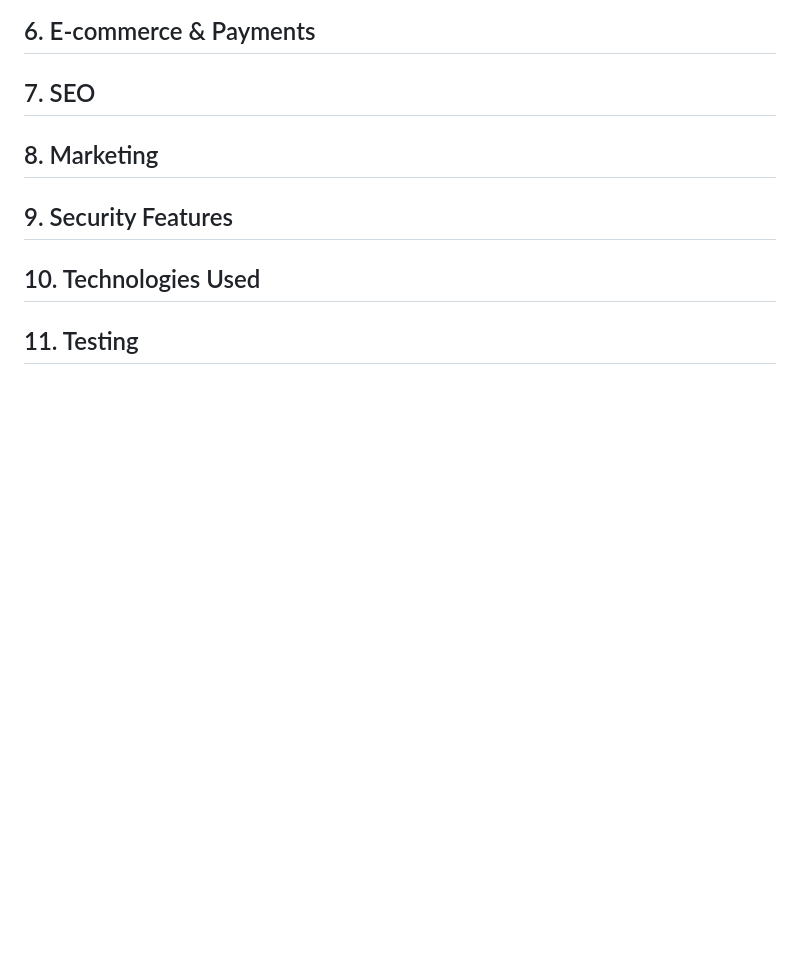
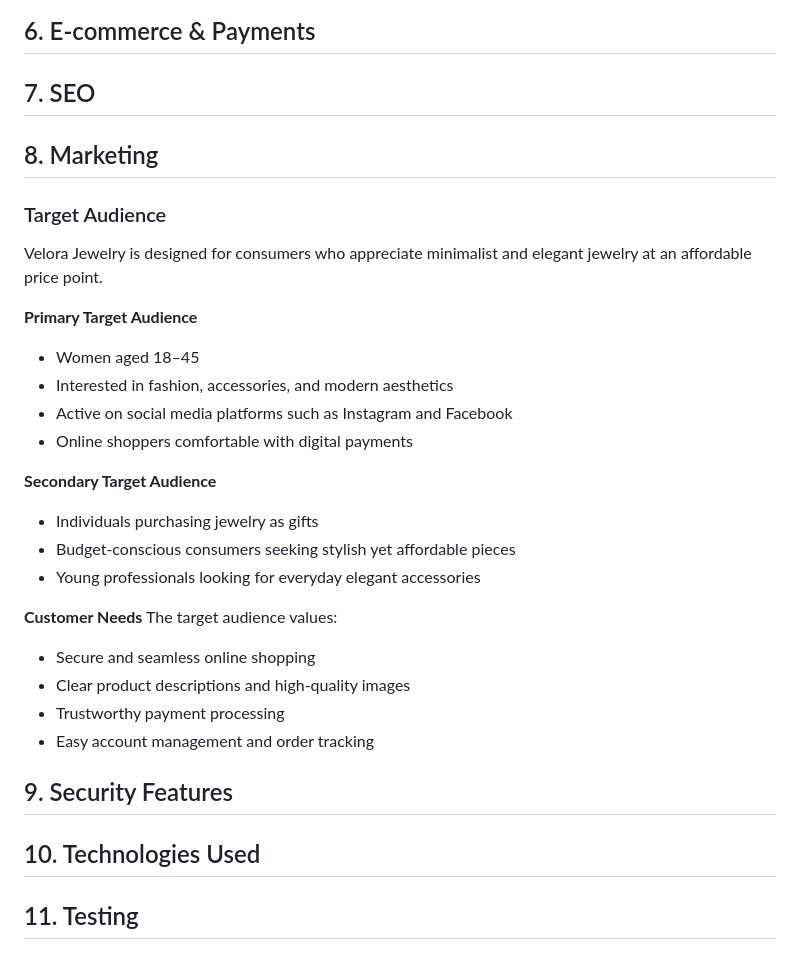
Before and after one commit to PDennise/velora_jewelry, a Markdown page: README.md, the part around the change. GitHub-like rendering; blank space fills up the shorter version.

Commit message:
Expand Marketing section with detailed Target Audience analysis

```diff
--- a/README.md
+++ b/README.md
@@ -94,6 +94,27 @@ Future expansion may include:
 
 ## 8. Marketing
 
+### Target Audience
+Velora Jewelry is designed for consumers who appreciate minimalist and elegant jewelry at an affordable price point.
+
+**Primary Target Audience**
+- Women aged 18–45
+- Interested in fashion, accessories, and modern aesthetics
+- Active on social media platforms such as Instagram and Facebook
+- Online shoppers comfortable with digital payments
+
+**Secondary Target Audience**
+- Individuals purchasing jewelry as gifts
+- Budget-conscious consumers seeking stylish yet affordable pieces
+- Young professionals looking for everyday elegant accessories
+
+**Customer Needs**
+The target audience values:
+- Secure and seamless online shopping
+- Clear product descriptions and high-quality images
+- Trustworthy payment processing
+- Easy account management and order tracking
+
 ## 9. Security Features
 
 ## 10. Technologies Used
```
